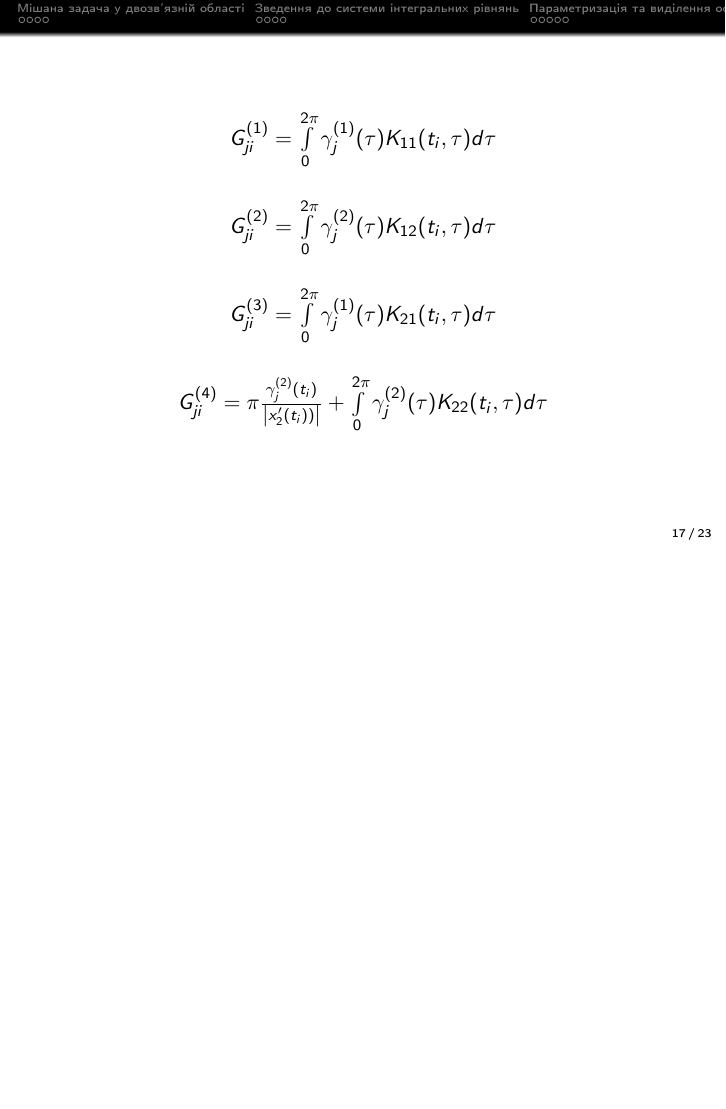
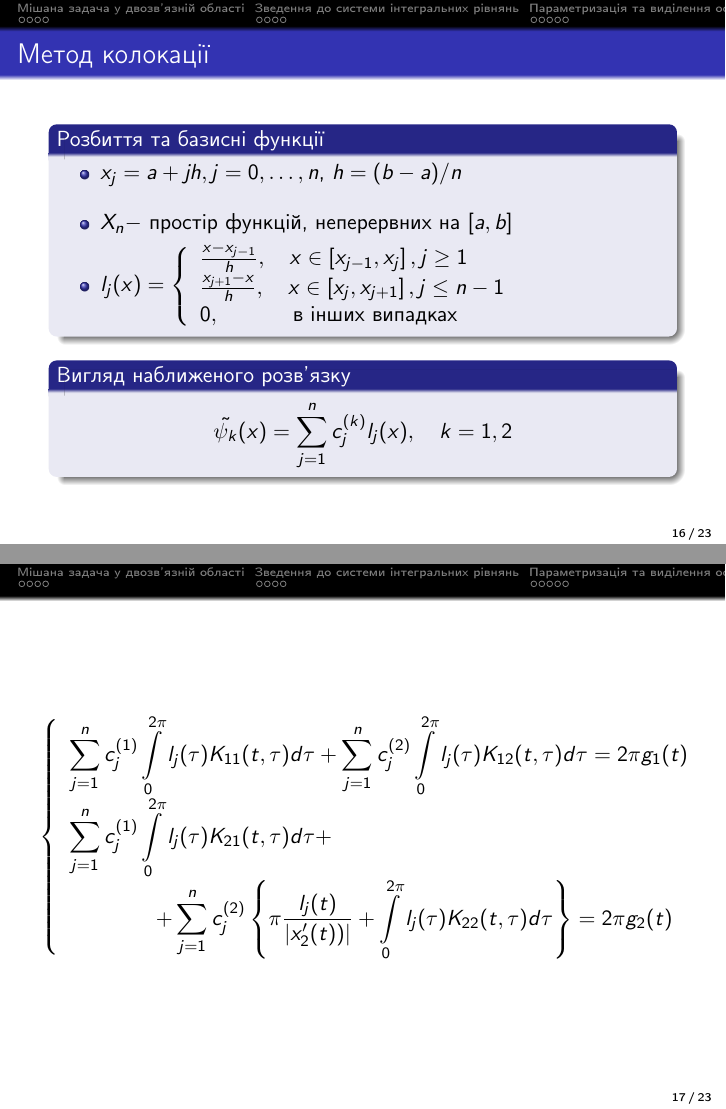
Before and after one commit to BohdanBuhrii/Linear-Integral-Equations, LaTeX slides (Presentation/presentation.tex): page 17 of 23 before the commit and pages 16 and 17 of 23 after it, the two joined at a grey line, the shorter picture padded with empty space. Compiled offline with pdfLaTeX.

Commit message:
Add collocation

```diff
--- a/Presentation/presentation.tex
+++ b/Presentation/presentation.tex
@@ -105,7 +105,7 @@
 
 \title[Short title]{Розв'язування задачі Діріхле-Неймана для рівняння Лапласа} % The short title appears at the bottom of every slide, the full title is only on the title page
 
-\author{Бугрії Богдан, Середович Віктор} % Your name
+\author{Бугрій Богдан, Середович Віктор} % Your name
 \institute[UCLA] % Your institution as it will appear on the bottom of every slide, may be shorthand to save space
 {
 	Львівський національний університет імені Івана Франка \\
@@ -447,23 +447,89 @@
 
 	\subsection{Метод колокації}
 	\begin{frame}
-			\frametitle{Метод колокації}
+		\frametitle{Метод колокації}
+
+		\begin{block}{Розбиття та базисні функції}
+			\begin{itemize}
+			\item $x_{j}=a+j h, j=0, \ldots, n$, $h=(b-a) / n$
+			\vspace{0.3cm}
+			\item $X_{n}-$ простір функцій, неперервних на $[a, b]$
+			\item $l_{j}(x)=\left\{
+			\begin{array}{lc}
+				\frac{x-x_{j-1}}{h}, \quad x \in\left[x_{j-1}, x_{j}\right], j \geq 1 \\
+				\frac{x_{j+1}-x}{h}, \quad x \in\left[x_{j}, x_{j+1}\right], j \leq n-1 \\
+				0, \qquad\quad \text { в інших випадках }
+			\end{array}\right.$
+
+			\end{itemize}
+		\end{block}
+
+		\begin{block}{Вигляд наближеного розв'язку}
+		$$
+		\tilde{\psi_k}(x)=\sum_{j=1}^{n} c^{(k)}_{j} l_{j}(x), \quad k = 1, 2
+		$$
+		\end{block}
 
 
 	\end{frame}
 
+	\begin{comment}
+	Звичайно інтеграли в системі (2) можна записати як
+	(3)
+	\\$$
+	\int_{a}^{b} l_{j}(y) K\left(x_{i}, y\right) d y=\frac{1}{h} \int_{x_{j-1}}^{x_{j}}\left(y-x_{j-1}\right) K\left(x_{i}, y\right) d y+\frac{1}{h} \int_{x_{j}}^{x_{j+1}}\left(x_{j-1}-y\right) K\left(x_{i}, y\right) d y
+	$$
+	\end{comment}
+
+	\begin{comment}
+	Область D поділяється на підобласті і шукана функція апроксимується алгебраїчними поліномами невисокого степеня в межах підобласті.
+
+	Маємо рівновіддалений поділ відрізка [a, b]
+	і простір неперервних на [a, b] функцій  звуження яких на підінтервал  є лінійна ф-ція
+
+	3 очевидними уточненнями для $l_{0}$ i $l_{n} .$
+	?уточнення на кінцях [a, b]
+	\end{comment}
+
 	\begin{frame}
 
 		$$
-		\begin{matrix}
-			G^{(1)}_{ji} = \inttwopi \gamma^{(1)}_{j}(\tau) K_{11}(t_i, \tau) d \tau \\[0.8cm]
-			G^{(2)}_{ji} = \inttwopi \gamma^{(2)}_{j}(\tau) K_{12}(t_i, \tau) d \tau \\[0.8cm]
-			G^{(3)}_{ji} = \inttwopi \gamma^{(1)}_{j}(\tau) K_{21}(t_i, \tau) d \tau \\[0.8cm]
-			G^{(4)}_{ji} = \pi\frac{\gamma^{(2)}_{j}(t_i)}{\abs{x'_{2}(t_i))}}
-			+ \inttwopi \gamma^{(2)}_{j}(\tau) K_{22}(t_i, \tau) d \tau \\
-		\end{matrix}
+		\hspace{-0.3cm}
+		\left\{
+		\begin{array}{l}
+			\displaystyle
+			\sum_{j=1}^{n} c^{(1)}_{j} \inttwopi l_{j}(\tau) K_{11}(t, \tau) d \tau
+			+ \sum_{j=1}^{n} c^{(2)}_{j} \inttwopi l_{j}(\tau) K_{12}(t, \tau) d \tau
+			= 2\pi g_{1}(t)
+			\\ [0.3cm]
+
+			\displaystyle
+			\sum_{j=1}^{n} c^{(1)}_{j} \inttwopi l_{j}(\tau) K_{21}(t, \tau) d \tau +
+			\\ [0.3cm]
+
+			\displaystyle
+			\qquad \qquad
+			+ \sum_{j=1}^{n} c^{(2)}_{j} \left\{
+			\pi \frac{l_{j}(t)}{\abs{x'_{2}(t))}}
+			+ \inttwopi l_{j}(\tau) K_{22}(t, \tau) d \tau
+			\right\}
+			= 2\pi g_{2}(t)
+		\end{array}\right.
 		$$
+
+
 	\end{frame}
+	\begin{comment}
+	$$
+	\begin{matrix}
+	G^{(1)}_{ji} = \inttwopi l_{j}(\tau) K_{11}(t_i, \tau) d \tau \\[0.8cm]
+	G^{(2)}_{ji} = \inttwopi l_{j}(\tau) K_{12}(t_i, \tau) d \tau \\[0.8cm]
+	G^{(3)}_{ji} = \inttwopi l_{j}(\tau) K_{21}(t_i, \tau) d \tau \\[0.8cm]
+	G^{(4)}_{ji} = \pi\frac{ l_{j}(t_i)}{\abs{x'_{2}(t_i))}}
+	+ \inttwopi l_{j}(\tau) K_{22}(t_i, \tau) d \tau \\
+	\end{matrix}
+	$$
+	\end{comment}
 
 	\begin{frame}
 		\frametitle{Результуюча СЛАР}
```
Also changed, not shown: Main/report.pdf, Presentation/presentation.pdf, Presentation/presentation.tex (6 more changed lines).
